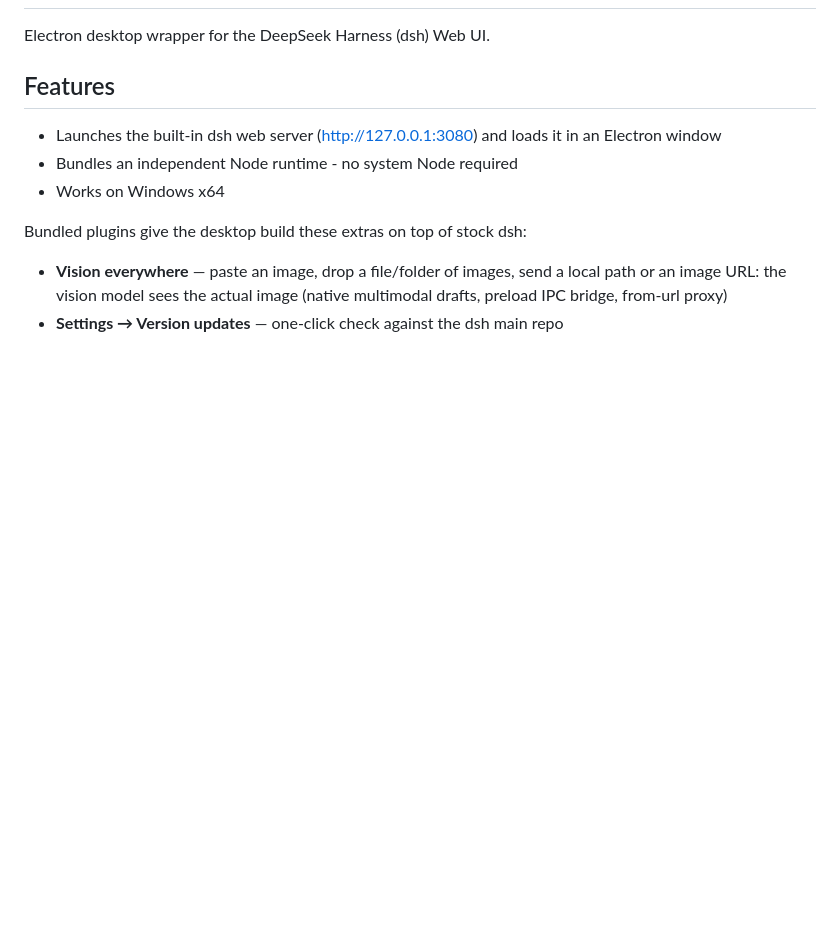
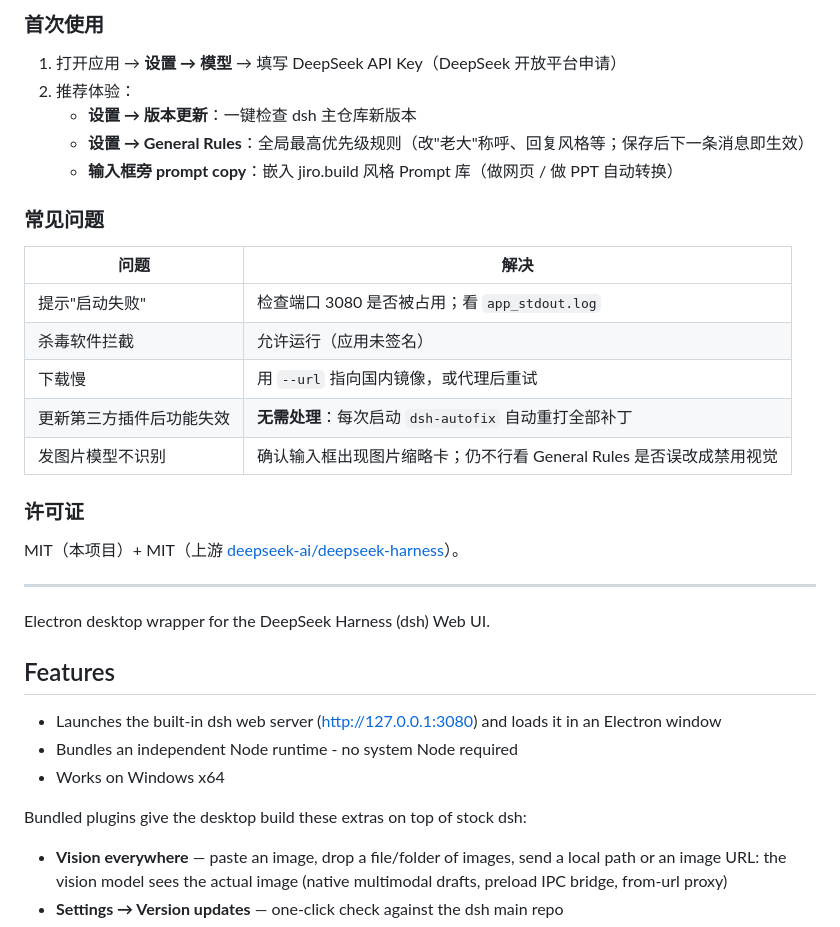
Before and after one commit to asherat66/asherat-shouse, a Markdown page: README.md, the part around one of its changes. Rendered like a GitHub page; blank space fills up the shorter version.

```diff
--- a/README.md
+++ b/README.md
@@ -2,3 +64,26 @@
+### 首次使用
+
+1. 打开应用 → **设置 → 模型** → 填写 DeepSeek API Key（DeepSeek 开放平台申请）
+2. 推荐体验：
+   - **设置 → 版本更新**：一键检查 dsh 主仓库新版本
+   - **设置 → General Rules**：全局最高优先级规则（改"老大"称呼、回复风格等；保存后下一条消息即生效）
+   - **输入框旁 prompt copy**：嵌入 jiro.build 风格 Prompt 库（做网页 / 做 PPT 自动转换）
+
+### 常见问题
+
+| 问题 | 解决 |
+|---|---|
+| 提示"启动失败" | 检查端口 3080 是否被占用；看 `app_stdout.log` |
+| 杀毒软件拦截 | 允许运行（应用未签名） |
+| 下载慢 | 用 `--url` 指向国内镜像，或代理后重试 |
+| 更新第三方插件后功能失效 | **无需处理**：每次启动 `dsh-autofix` 自动重打全部补丁 |
+| 发图片模型不识别 | 确认输入框出现图片缩略卡；仍不行看 General Rules 是否误改成禁用视觉 |
+
+### 许可证
+
+MIT（本项目）+ MIT（上游 [deepseek-ai/deepseek-harness](https://github.com/deepseek-ai/deepseek-harness)）。
+
+---
 
 Electron desktop wrapper for the DeepSeek Harness (dsh) Web UI.
 
```
Also changed, not shown: other parts of README.md (+62 -0 lines).
